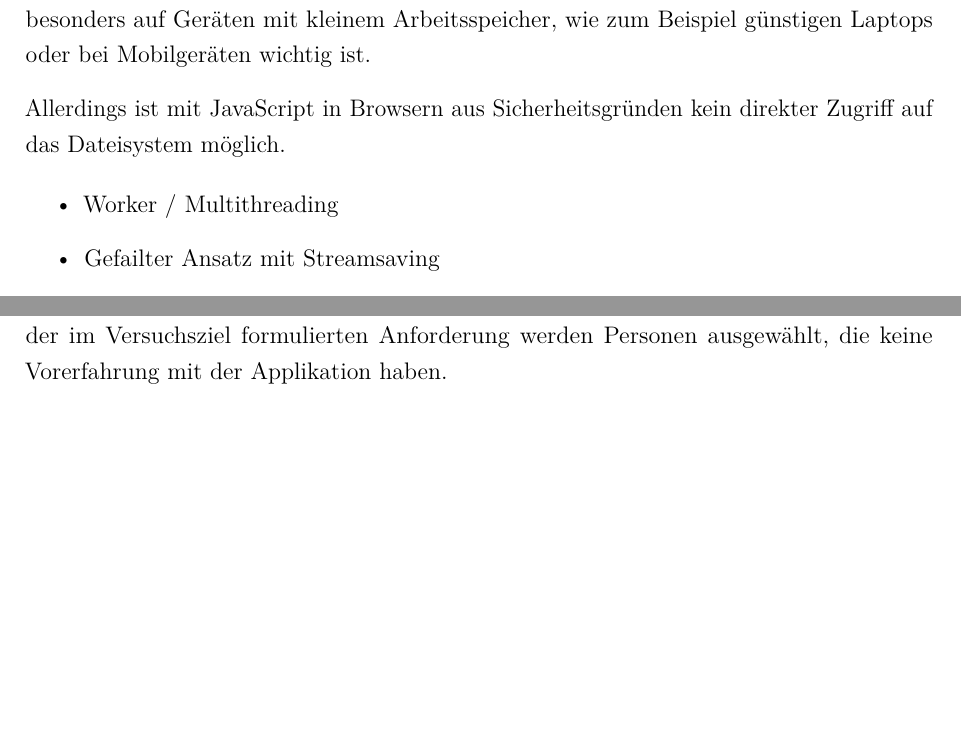
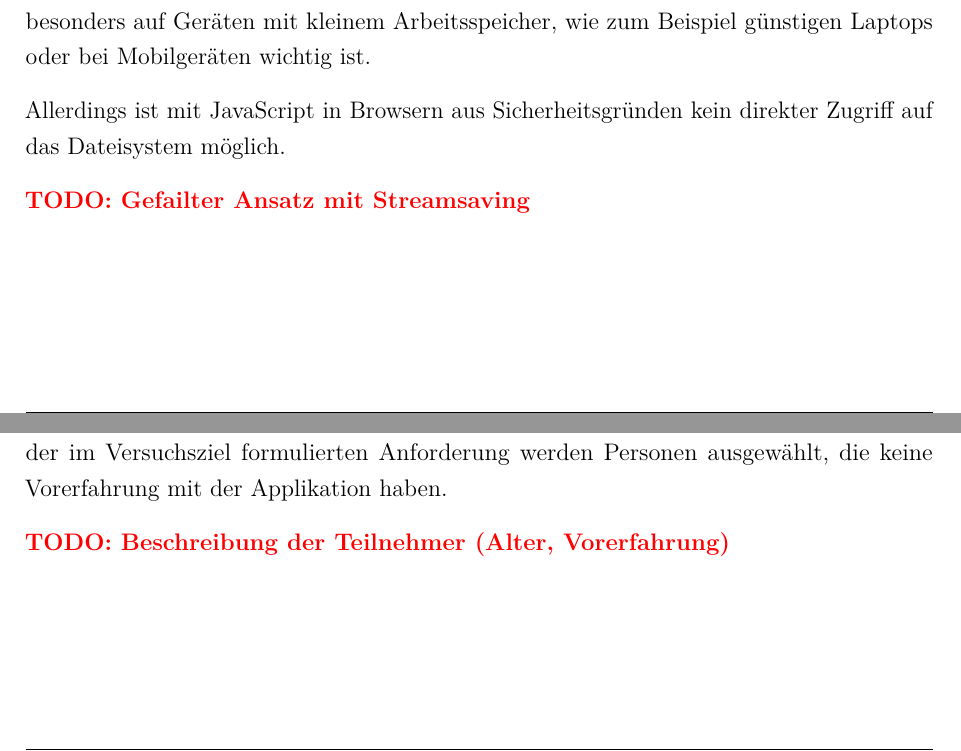
Before and after one commit to newcat/ml-training-data-generator, a LaTeX thesis (thesis/dokumentation.tex, which reads thesis/content/07kapitel.tex, thesis/content/08kapitel.tex): two parts of pages 33 and 35 of 47 before the commit and two parts of pages 33 and 35 of 48 after it, joined at a grey line, cut so that both start at the same text, the shorter picture padded with empty space. Compiled offline with pdfLaTeX.

Commit message:
Done for today

```diff
--- a/thesis/content/07kapitel.tex
+++ b/thesis/content/07kapitel.tex
@@ -91,7 +91,4 @@ Idealerweise sollten die Daten parallel zur Generierung bereits in die Ausgabeda
 
 Allerdings ist mit JavaScript in Browsern aus Sicherheitsgründen kein direkter Zugriff auf das Dateisystem möglich.
 
-\begin{itemize}
-    \item Worker / Multithreading
-    \item Gefailter Ansatz mit Streamsaving
-\end{itemize}
+\todo{Gefailter Ansatz mit Streamsaving}
--- a/thesis/content/08kapitel.tex
+++ b/thesis/content/08kapitel.tex
@@ -44,7 +44,7 @@ Die Versuche werden auf den Rechnern der Versuchsteilnehmer durchgeführt, um de
 
 Moser empfiehlt für qualitative Tests etwa 5-10 Teilnehmer zu rekrutieren \cite{Moser2012}. Aufgrund der im Versuchsziel formulierten Anforderung werden Personen ausgewählt, die keine Vorerfahrung mit der Applikation haben.
 
-
+\todo{Beschreibung der Teilnehmer (Alter, Vorerfahrung)}
 
 \subsection{Evaluation vorbereiten}
 
```
Also changed, not shown: thesis/content/08kapitel.tex (2 more changed lines).
